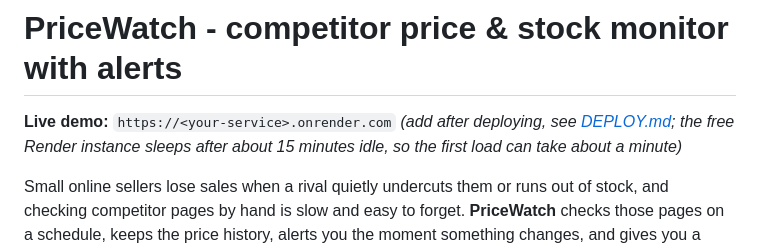
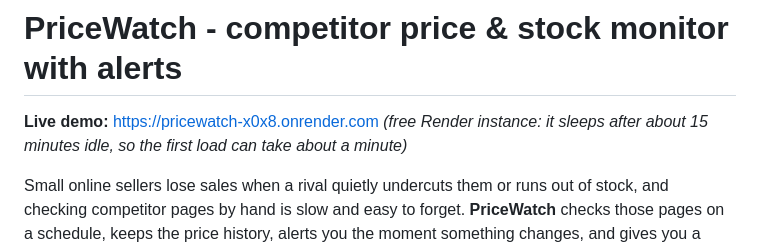
Before and after one commit to shivam911898/pricewatch, a Markdown page: README.md, the part around the change. Drawn GitHub-style.

Commit message:
Live demo URL (Render) in README and gig copy

```diff
--- a/README.md
+++ b/README.md
@@ -1,6 +1,6 @@
 # PriceWatch - competitor price & stock monitor with alerts
 
-**Live demo:** `https://<your-service>.onrender.com` *(add after deploying, see [DEPLOY.md](DEPLOY.md); the free Render instance sleeps after about 15 minutes idle, so the first load can take about a minute)*
+**Live demo:** <https://pricewatch-x0x8.onrender.com> *(free Render instance: it sleeps after about 15 minutes idle, so the first load can take about a minute)*
 
 Small online sellers lose sales when a rival quietly undercuts them or runs out of stock, and checking
 competitor pages by hand is slow and easy to forget. **PriceWatch** checks those pages on a schedule, keeps the
```
Also changed, not shown: GIG.md (+1 -1 lines).
